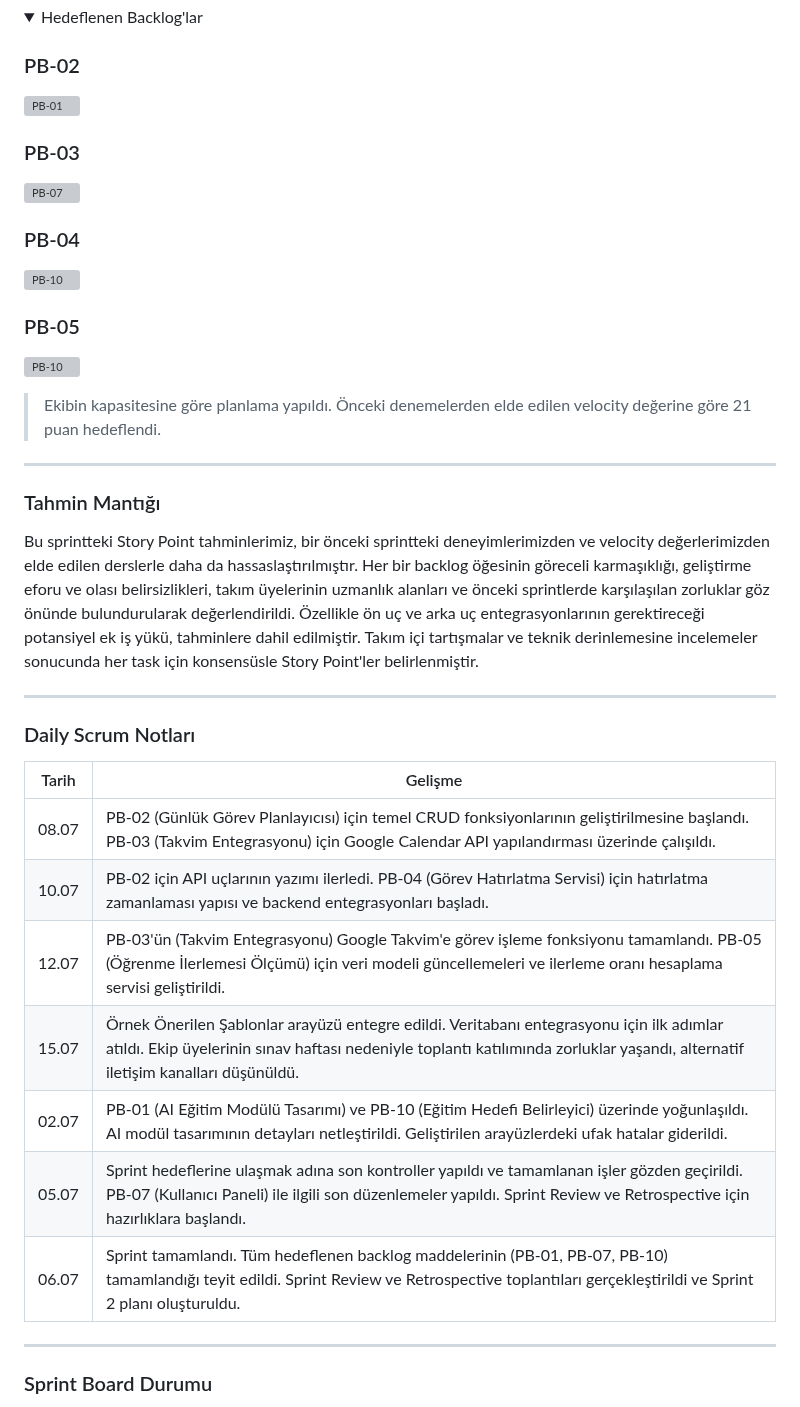
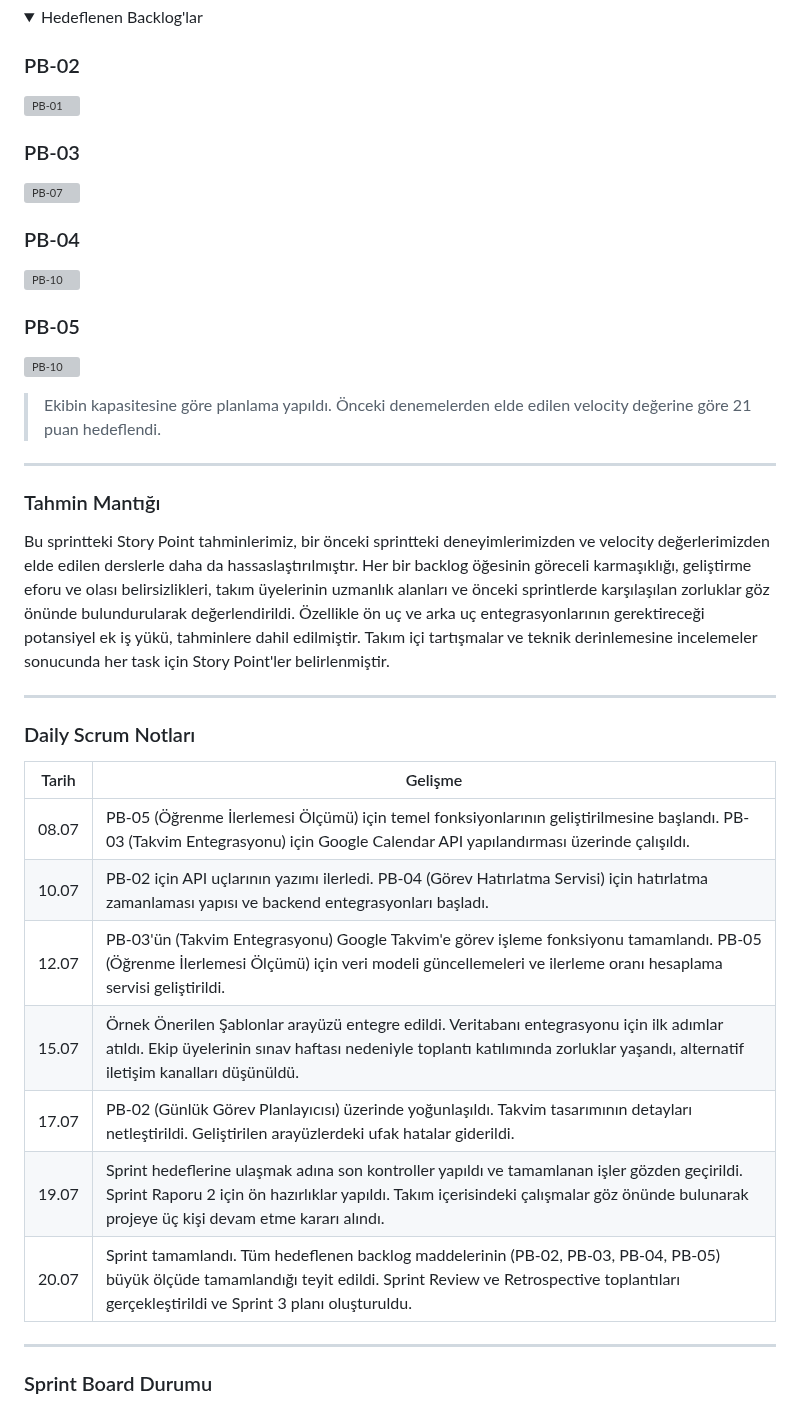
Before and after one commit to YZTA-Bootcamp-102/AIStudyPlanner, a Markdown page: sprintTwo/README.md, the part around one of its changes. GitHub-like rendering; folded sections open; grey boxes are pictures that could not be loaded.

```diff
--- a/sprintTwo/README.md
+++ b/sprintTwo/README.md
@@ -103,7 +103,7 @@ Toplam hedeflenen puan: **21 Puan**
 
 ### Tahmin Mantığı
 
-Bu sprintteki Story Point tahminlerimiz, bir önceki sprintteki deneyimlerimizden ve velocity değerlerimizden elde edilen derslerle daha da hassaslaştırılmıştır. Her bir backlog öğesinin göreceli karmaşıklığı, geliştirme eforu ve olası belirsizlikleri, takım üyelerinin uzmanlık alanları ve önceki sprintlerde karşılaşılan zorluklar göz önünde bulundurularak değerlendirildi. Özellikle ön uç ve arka uç entegrasyonlarının gerektireceği potansiyel ek iş yükü, tahminlere dahil edilmiştir. Takım içi tartışmalar ve teknik derinlemesine incelemeler sonucunda her task için konsensüsle Story Point'ler belirlenmiştir.
+Bu sprintteki Story Point tahminlerimiz, bir önceki sprintteki deneyimlerimizden ve velocity değerlerimizden elde edilen derslerle daha da hassaslaştırılmıştır. Her bir backlog öğesinin göreceli karmaşıklığı, geliştirme eforu ve olası belirsizlikleri, takım üyelerinin uzmanlık alanları ve önceki sprintlerde karşılaşılan zorluklar göz önünde bulundurularak değerlendirildi. Özellikle ön uç ve arka uç entegrasyonlarının gerektireceği potansiyel ek iş yükü, tahminlere dahil edilmiştir. Takım içi tartışmalar ve teknik derinlemesine incelemeler sonucunda her task için Story Point'ler belirlenmiştir.
 
 ---
 
@@ -111,13 +111,13 @@ Bu sprintteki Story Point tahminlerimiz, bir önceki sprintteki deneyimlerimizde
 
 | Tarih | Gelişme |
 |------|---------|
-| 08.07 | PB-02 (Günlük Görev Planlayıcısı) için temel CRUD fonksiyonlarının geliştirilmesine başlandı. PB-03 (Takvim Entegrasyonu) için Google Calendar API yapılandırması üzerinde çalışıldı. |
+| 08.07 | PB-05 (Öğrenme İlerlemesi Ölçümü) için temel fonksiyonlarının geliştirilmesine başlandı. PB-03 (Takvim Entegrasyonu) için Google Calendar API yapılandırması üzerinde çalışıldı. |
 | 10.07 | PB-02 için API uçlarının yazımı ilerledi. PB-04 (Görev Hatırlatma Servisi) için hatırlatma zamanlaması yapısı ve backend entegrasyonları başladı. |
 | 12.07 | PB-03'ün (Takvim Entegrasyonu) Google Takvim'e görev işleme fonksiyonu tamamlandı. PB-05 (Öğrenme İlerlemesi Ölçümü) için veri modeli güncellemeleri ve ilerleme oranı hesaplama servisi geliştirildi. |
 | 15.07 | Örnek Önerilen Şablonlar arayüzü entegre edildi. Veritabanı entegrasyonu için ilk adımlar atıldı. Ekip üyelerinin sınav haftası nedeniyle toplantı katılımında zorluklar yaşandı, alternatif iletişim kanalları düşünüldü. |
-| 02.07 | PB-01 (AI Eğitim Modülü Tasarımı) ve PB-10 (Eğitim Hedefi Belirleyici) üzerinde yoğunlaşıldı. AI modül tasarımının detayları netleştirildi. Geliştirilen arayüzlerdeki ufak hatalar giderildi. |
-| 05.07 | Sprint hedeflerine ulaşmak adına son kontroller yapıldı ve tamamlanan işler gözden geçirildi. PB-07 (Kullanıcı Paneli) ile ilgili son düzenlemeler yapıldı. Sprint Review ve Retrospective için hazırlıklara başlandı. |
-| 06.07 | Sprint tamamlandı. Tüm hedeflenen backlog maddelerinin (PB-01, PB-07, PB-10) tamamlandığı teyit edildi. Sprint Review ve Retrospective toplantıları gerçekleştirildi ve Sprint 2 planı oluşturuldu.|
+| 17.07 | PB-02 (Günlük Görev Planlayıcısı) üzerinde yoğunlaşıldı. Takvim tasarımının detayları netleştirildi. Geliştirilen arayüzlerdeki ufak hatalar giderildi. |
+| 19.07 | Sprint hedeflerine ulaşmak adına son kontroller yapıldı ve tamamlanan işler gözden geçirildi. Sprint Raporu 2 için ön hazırlıklar yapıldı. Takım içerisindeki çalışmalar göz önünde bulunarak projeye üç kişi devam etme kararı alındı. |
+| 20.07 | Sprint tamamlandı. Tüm hedeflenen backlog maddelerinin (PB-02, PB-03, PB-04, PB-05) büyük ölçüde tamamlandığı teyit edildi. Sprint Review ve Retrospective toplantıları gerçekleştirildi ve Sprint 3 planı oluşturuldu.|
 
 ---
 
```
Also changed, not shown: other parts of sprintTwo/README.md (+28 -4 lines).
